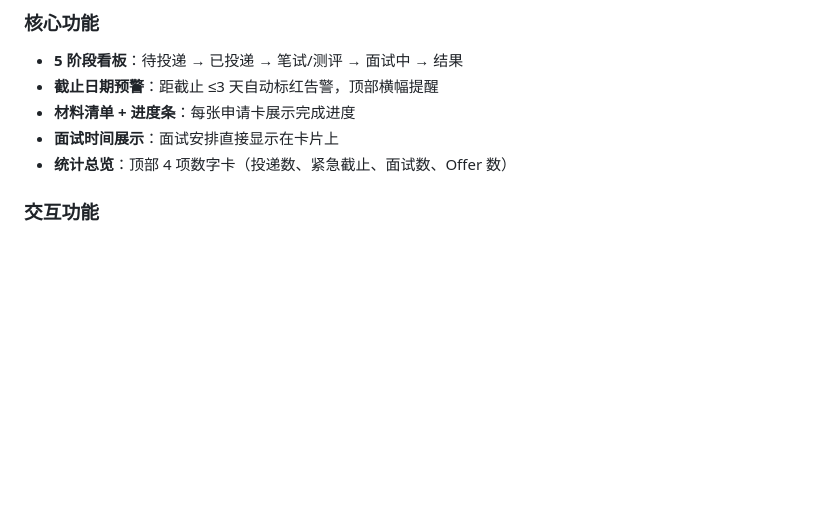
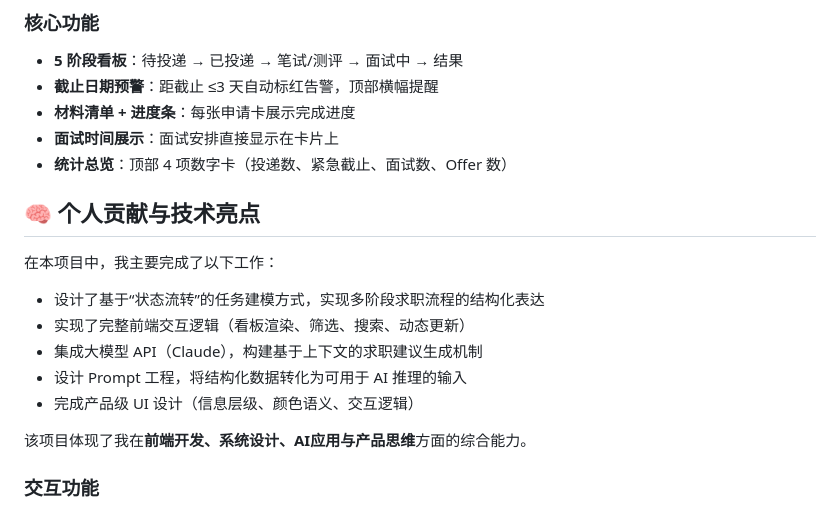
Before and after one commit to DovicLu/job-application-kanban, a Markdown page: README.md, the part around the change. GitHub-like rendering; blank space fills up the shorter version.

```diff
--- a/README.md
+++ b/README.md
@@ -32,6 +32,18 @@
 - **材料清单 + 进度条**：每张申请卡展示完成进度
 - **面试时间展示**：面试安排直接显示在卡片上
 - **统计总览**：顶部 4 项数字卡（投递数、紧急截止、面试数、Offer 数）
+
+## 🧠 个人贡献与技术亮点
+
+在本项目中，我主要完成了以下工作：
+
+- 设计了基于“状态流转”的任务建模方式，实现多阶段求职流程的结构化表达
+- 实现了完整前端交互逻辑（看板渲染、筛选、搜索、动态更新）
+- 集成大模型 API（Claude），构建基于上下文的求职建议生成机制
+- 设计 Prompt 工程，将结构化数据转化为可用于 AI 推理的输入
+- 完成产品级 UI 设计（信息层级、颜色语义、交互逻辑）
+
+该项目体现了我在**前端开发、系统设计、AI应用与产品思维**方面的综合能力。
 
 ### 交互功能
 - 按职位类型筛选（技术 / 产品 / 运营 / 设计 / 数据）
```
